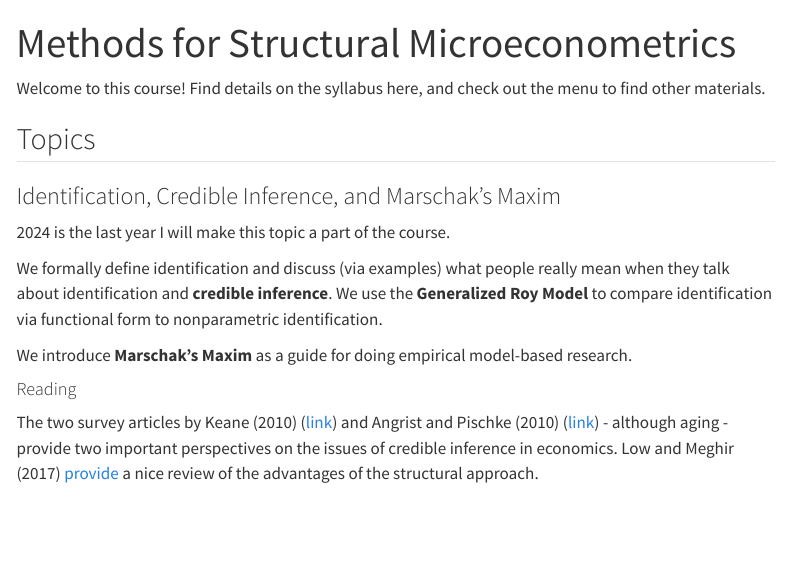
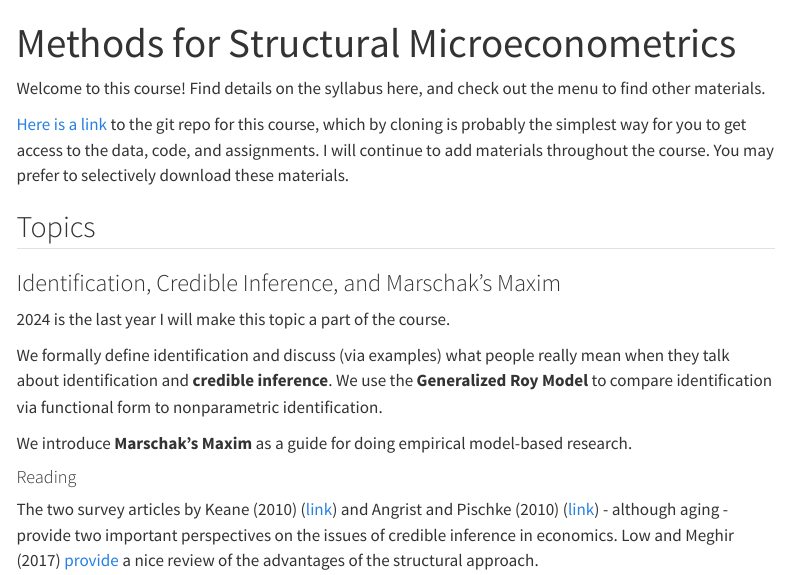
Before and after one commit to josephmullins/structural-methods, a Quarto document (index.qmd): the page in a window 1100 px wide, from its top. Rendered offline with R 4.5, knitr and Pandoc in place of Quarto, with nearby package versions; menus at the side of the page are left out.

Commit message:
slight updates

```diff
--- a/index.qmd
+++ b/index.qmd
@@ -4,6 +4,8 @@ bibliography: CourseBibliography.bib
 ---
 
 Welcome to this course! Find details on the syllabus here, and check out the menu to find other materials.
+
+[Here is a link](https://github.com/josephmullins/structural-methods) to the git repo for this course, which by cloning is probably the simplest way for you to get access to the data, code, and assignments. I will continue to add materials throughout the course. You may prefer to selectively download these materials.
 
 ## Topics
 
```
Also changed, not shown: docs/search.json, 1 other file.
